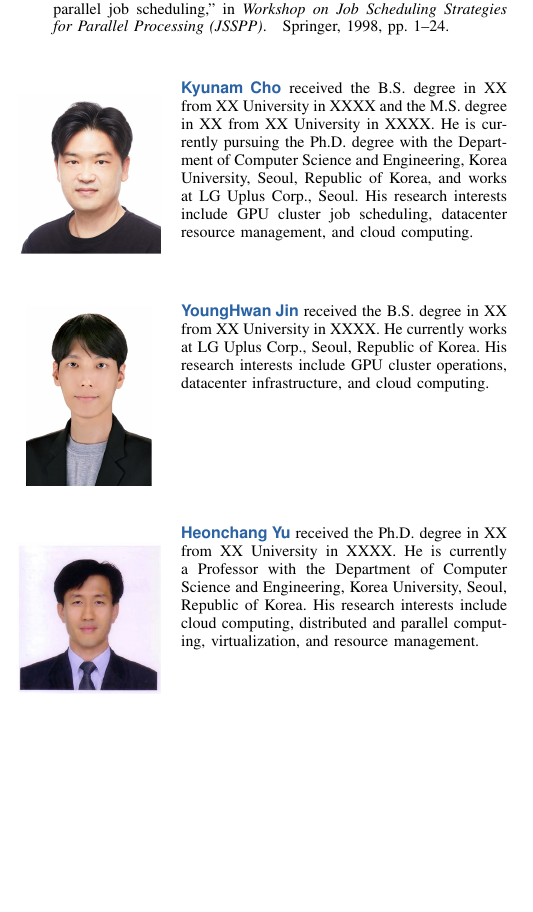
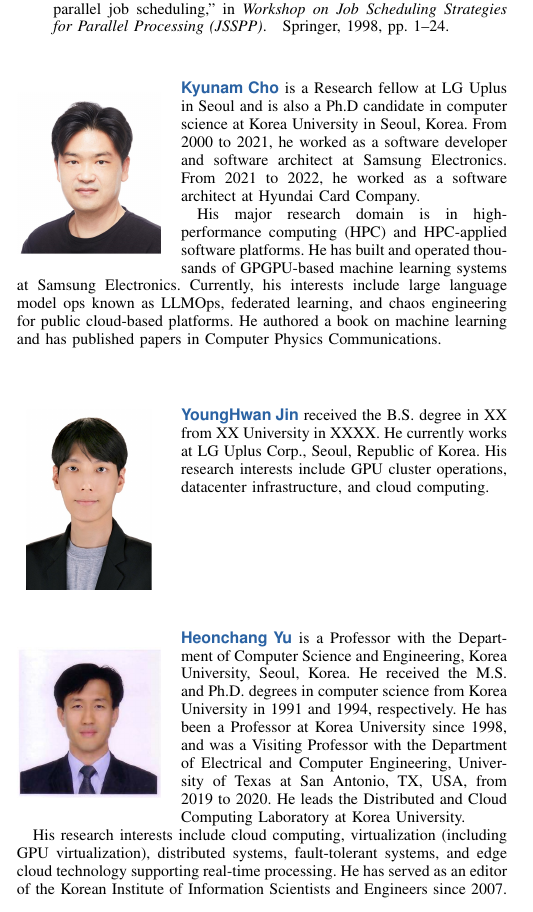
Before and after one commit to mystous/gpu_scheduler, a LaTeX paper (sn-article-en.tex): part of one column of page 12 of 12, cut so that both start at the same text, the shorter picture padded with empty space. Compiled offline with pdfLaTeX.

Commit message:
저자 소개 보강 — Heonchang Yu 소개를 실제 이력으로 작성(고려대 컴퓨터학과 교수, 고려대 석사 1991·박사 1994, 1998~ 교수, UTSA 방문교수 2019-20, 분산·클라우드컴퓨팅랩, 클라우드·가상화·내결함성·실시간 엣지 연구; researchwho.com 프로필 기반), 영문판 Cho 소개를 Overleaf 반영본과 동기화; 한·영판 동일
Co-Authored-By: Claude Fable 5 <noreply@anthropic.com>
Claude-Session: https://claude.ai/code/session_019JRS2YyYUVZ6nW9KJ9bhJF

```diff
--- a/sn-article-en.tex
+++ b/sn-article-en.tex
@@ -536,13 +536,18 @@ Disclosure of generative-AI use. Following IEEE recommendations, the authors dis
 % Author biographies --- to add a photo, replace IEEEbiographynophoto with
 % \begin{IEEEbiography}[{\includegraphics[width=1in,height=1.25in,clip,keepaspectratio]{photo}}]{Name}.
 % Fill in the XXXX/XX placeholders with actual degrees and years.
-\begin{IEEEbiography}[{\includegraphics[width=1in,height=1.25in,clip,keepaspectratio]{Pic/bio_kyunam_cho.jpg}}]{Kyunam Cho}~received the B.S. degree in XX from XX University in XXXX and the M.S. degree in XX from XX University in XXXX. He is currently pursuing the Ph.D. degree with the Department of Computer Science and Engineering, Korea University, Seoul, Republic of Korea, and works at LG Uplus Corp., Seoul. His research interests include GPU cluster job scheduling, datacenter resource management, and cloud computing.
+\begin{IEEEbiography}[{\includegraphics[width=1in,height=1.25in,clip,keepaspectratio]{Pic/bio_kyunam_cho.jpg}}]{Kyunam Cho}~is a Research fellow at LG Uplus in Seoul and is also a Ph.D candidate in computer science at Korea University in Seoul, Korea. From 2000 to 2021, he worked as a software developer and software architect at Samsung Electronics. From 2021 to 2022, he worked as a software architect at Hyundai Card Company.
+
+His major research domain is in high-performance computing (HPC) and HPC-applied software platforms. He has built and operated thousands of GPGPU-based machine learning systems at Samsung Electronics. Currently, his interests include large language model ops known as LLMOps, federated learning, and chaos engineering for public cloud-based platforms. He authored a book on machine learning and has published papers in Computer Physics Communications.
+
 \end{IEEEbiography}
 
 \begin{IEEEbiography}[{\includegraphics[width=1in,height=1.25in,clip,keepaspectratio]{Pic/bio_younghwan_jin.jpg}}]{YoungHwan Jin}~received the B.S. degree in XX from XX University in XXXX. He currently works at LG Uplus Corp., Seoul, Republic of Korea. His research interests include GPU cluster operations, datacenter infrastructure, and cloud computing.
 \end{IEEEbiography}
 
-\begin{IEEEbiography}[{\includegraphics[width=1in,height=1.25in,clip,keepaspectratio]{Pic/bio_heonchang_yu.jpg}}]{Heonchang Yu}~received the Ph.D. degree in XX from XX University in XXXX. He is currently a Professor with the Department of Computer Science and Engineering, Korea University, Seoul, Republic of Korea. His research interests include cloud computing, distributed and parallel computing, virtualization, and resource management.
+\begin{IEEEbiography}[{\includegraphics[width=1in,height=1.25in,clip,keepaspectratio]{Pic/bio_heonchang_yu.jpg}}]{Heonchang Yu}~is a Professor with the Department of Computer Science and Engineering, Korea University, Seoul, Korea. He received the M.S. and Ph.D. degrees in computer science from Korea University in 1991 and 1994, respectively. He has been a Professor at Korea University since 1998, and was a Visiting Professor with the Department of Electrical and Computer Engineering, University of Texas at San Antonio, TX, USA, from 2019 to 2020. He leads the Distributed and Cloud Computing Laboratory at Korea University.
+
+His research interests include cloud computing, virtualization (including GPU virtualization), distributed systems, fault-tolerant systems, and edge cloud technology supporting real-time processing. He has served as an editor of the Korean Institute of Information Scientists and Engineers since 2007.
 \end{IEEEbiography}
 
 \end{document}
```
Also changed, not shown: sn-article.tex (+3 -1 lines).
